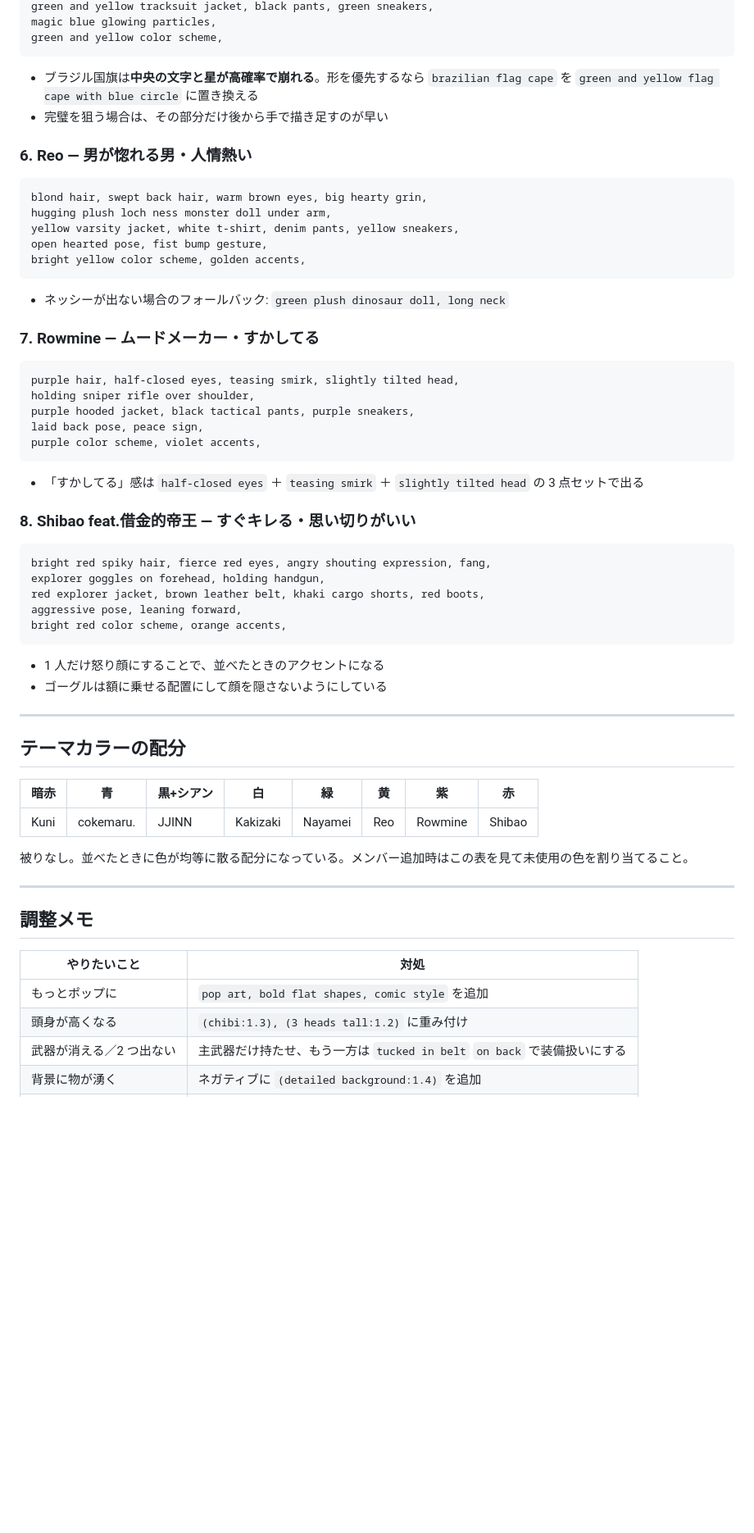
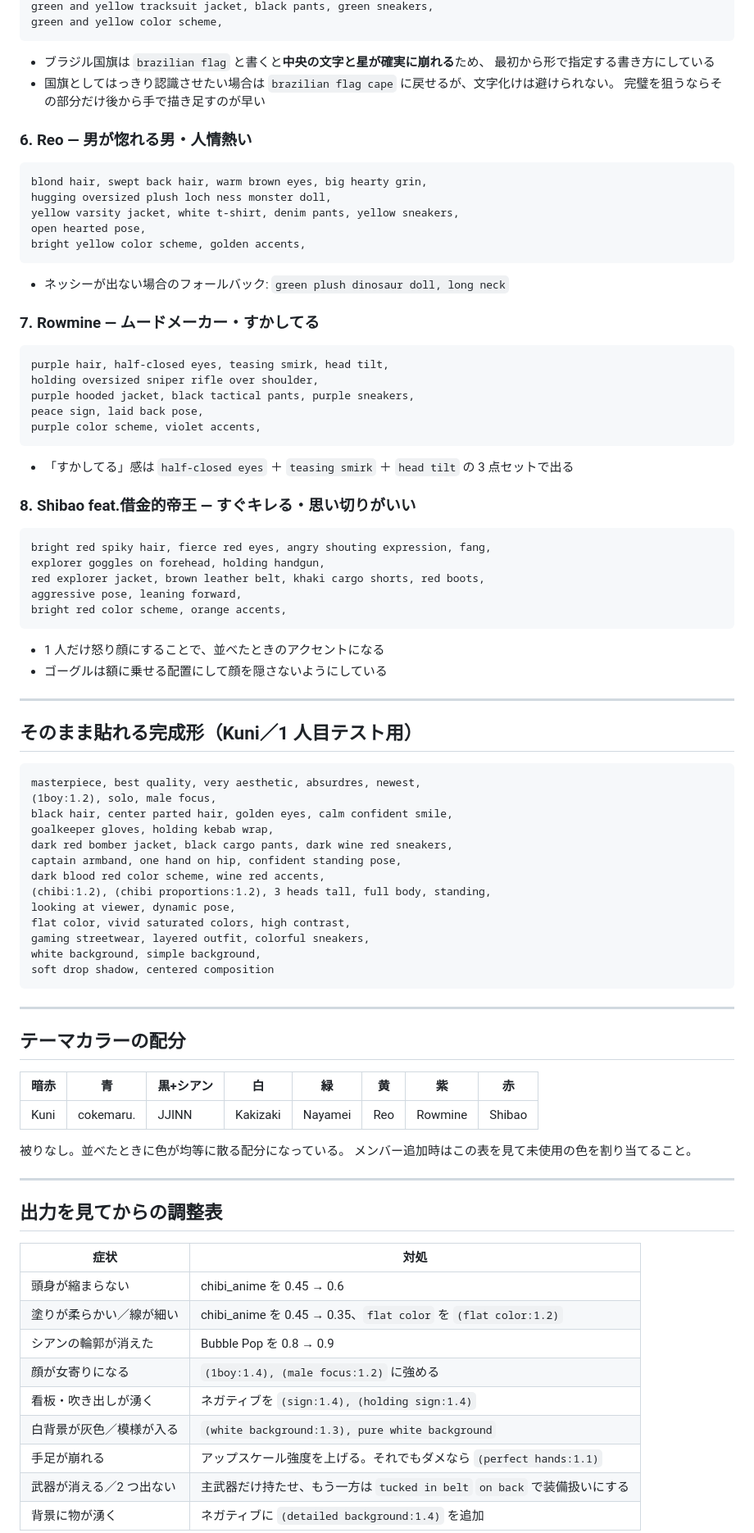
Before and after one commit to mk-row/ktbn_HP, a Markdown page: docs/prompts.md, the part around one of its changes. Shown at 82% size. Drawn GitHub-style; blank space fills up the shorter version.

````diff
--- a/docs/prompts.md
+++ b/docs/prompts.md
@@ -134,19 +179,19 @@ holding glowing blue spellbook in one hand, brazilian flag cape draped over shou
 green and yellow tracksuit jacket, black pants, green sneakers,
-magic blue glowing particles,
 green and yellow color scheme,
 ```
 
-- ブラジル国旗は**中央の文字と星が高確率で崩れる**。形を優先するなら `brazilian flag cape` を
-  `green and yellow flag cape with blue circle` に置き換える
-- 完璧を狙う場合は、その部分だけ後から手で描き足すのが早い
+- ブラジル国旗は `brazilian flag` と書くと**中央の文字と星が確実に崩れる**ため、
+  最初から形で指定する書き方にしている
+- 国旗としてはっきり認識させたい場合は `brazilian flag cape` に戻せるが、文字化けは避けられない。
+  完璧を狙うならその部分だけ後から手で描き足すのが早い
 
 ### 6. Reo — 男が惚れる男・人情熱い
 
 ```
 blond hair, swept back hair, warm brown eyes, big hearty grin,
-hugging plush loch ness monster doll under arm,
+hugging oversized plush loch ness monster doll,
 yellow varsity jacket, white t-shirt, denim pants, yellow sneakers,
-open hearted pose, fist bump gesture,
+open hearted pose,
 bright yellow color scheme, golden accents,
 ```
 
@@ -155,14 +200,14 @@ bright yellow color scheme, golden accents,
 ### 7. Rowmine — ムードメーカー・すかしてる
 
 ```
-purple hair, half-closed eyes, teasing smirk, slightly tilted head,
-holding sniper rifle over shoulder,
+purple hair, half-closed eyes, teasing smirk, head tilt,
+holding oversized sniper rifle over shoulder,
 purple hooded jacket, black tactical pants, purple sneakers,
-laid back pose, peace sign,
+peace sign, laid back pose,
 purple color scheme, violet accents,
 ```
 
-- 「すかしてる」感は `half-closed eyes` ＋ `teasing smirk` ＋ `slightly tilted head` の 3 点セットで出る
+- 「すかしてる」感は `half-closed eyes` ＋ `teasing smirk` ＋ `head tilt` の 3 点セットで出る
 
 ### 8. Shibao feat.借金的帝王 — すぐキレる・思い切りがいい
 
@@ -179,21 +224,47 @@ bright red color scheme, orange accents,
 
 ---
 
+## そのまま貼れる完成形（Kuni／1 人目テスト用）
+
+```
+masterpiece, best quality, very aesthetic, absurdres, newest,
+(1boy:1.2), solo, male focus,
+black hair, center parted hair, golden eyes, calm confident smile,
+goalkeeper gloves, holding kebab wrap,
+dark red bomber jacket, black cargo pants, dark wine red sneakers,
+captain armband, one hand on hip, confident standing pose,
+dark blood red color scheme, wine red accents,
+(chibi:1.2), (chibi proportions:1.2), 3 heads tall, full body, standing,
+looking at viewer, dynamic pose,
+flat color, vivid saturated colors, high contrast,
+gaming streetwear, layered outfit, colorful sneakers,
+white background, simple background,
+soft drop shadow, centered composition
+```
+
+---
+
 ## テーマカラーの配分
 
 | 暗赤 | 青 | 黒+シアン | 白 | 緑 | 黄 | 紫 | 赤 |
 |---|---|---|---|---|---|---|---|
 | Kuni | cokemaru. | JJINN | Kakizaki | Nayamei | Reo | Rowmine | Shibao |
 
-被りなし。並べたときに色が均等に散る配分になっている。メンバー追加時はこの表を見て未使用の色を割り当てること。
+被りなし。並べたときに色が均等に散る配分になっている。
+メンバー追加時はこの表を見て未使用の色を割り当てること。
 
 ---
 
-## 調整メモ
+## 出力を見てからの調整表
 
-| やりたいこと | 対処 |
+| 症状 | 対処 |
 |---|---|
-| もっとポップに | `pop art, bold flat shapes, comic style` を追加 |
-| 頭身が高くなる | `(chibi:1.3), (3 heads tall:1.2)` に重み付け |
+| 頭身が縮まらない | chibi_anime を 0.45 → 0.6 |
+| 塗りが柔らかい／線が細い | chibi_anime を 0.45 → 0.35、`flat color` を `(flat color:1.2)` |
+| シアンの輪郭が消えた | Bubble Pop を 0.8 → 0.9 |
+| 顔が女寄りになる | `(1boy:1.4), (male focus:1.2)` に強める |
+| 看板・吹き出しが湧く | ネガティブを `(sign:1.4), (holding sign:1.4)` |
+| 白背景が灰色／模様が入る | `(white background:1.3), pure white background` |
+| 手足が崩れる | アップスケール強度を上げる。それでもダメなら `(perfect hands:1.1)` |
 | 武器が消える／2 つ出ない | 主武器だけ持たせ、もう一方は `tucked in belt` `on back` で装備扱いにする |
 | 背景に物が湧く | ネガティブに `(detailed background:1.4)` を追加 |
````
Also changed, not shown: other parts of docs/prompts.md (+106 -38 lines).
